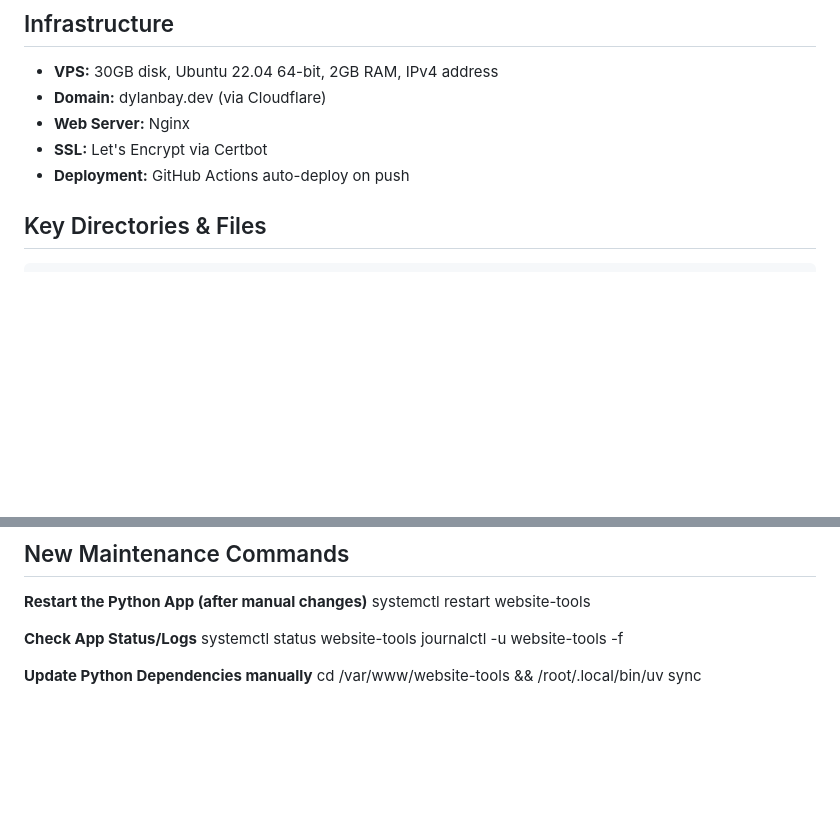
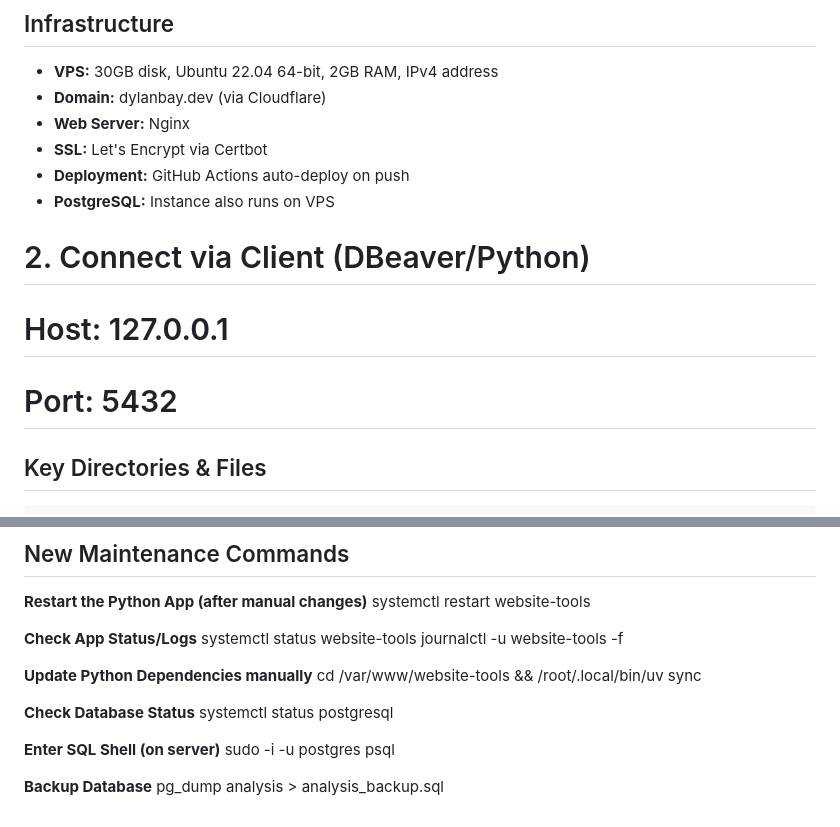
Before and after one commit to dylanbay11/personal_website, a Markdown page: setup_details.md, 2 parts joined by grey strips. GitHub-like rendering; blank space fills up the shorter version.

Commit message:
Update setup_details.md with SQL details

````diff
--- a/setup_details.md
+++ b/setup_details.md
@@ -8,6 +8,11 @@ This document represents Claude's understanding of my setup only.
 - **Web Server:** Nginx
 - **SSL:** Let's Encrypt via Certbot
 - **Deployment:** GitHub Actions auto-deploy on push
+- **PostgreSQL:** Instance also runs on VPS
+
+# 2. Connect via Client (DBeaver/Python)
+# Host: 127.0.0.1
+# Port: 5432
 
 ## Key Directories & Files
 ```
@@ -159,3 +164,12 @@ journalctl -u website-tools -f
 
 **Update Python Dependencies manually**
 cd /var/www/website-tools && /root/.local/bin/uv sync
+
+**Check Database Status**
+systemctl status postgresql
+
+**Enter SQL Shell (on server)**
+sudo -i -u postgres psql
+
+**Backup Database**
+pg_dump analysis > analysis_backup.sql
````
